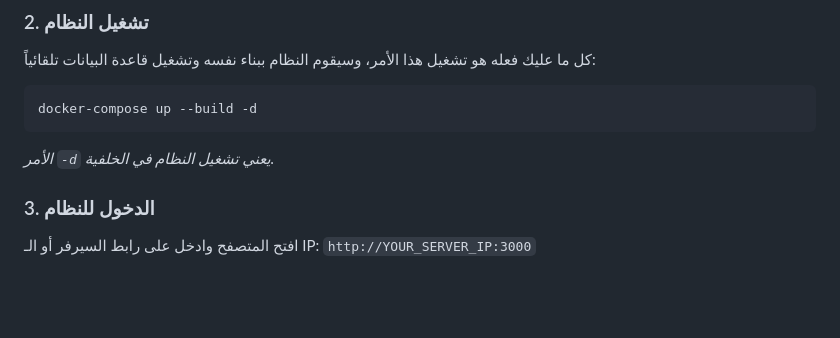
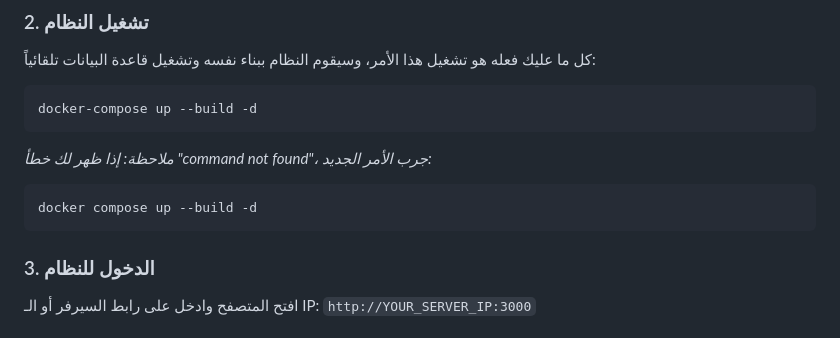
Before and after one commit to twuijri/moe, a Markdown page: README.md, the part around the change. Rendered like a GitHub page; blank space fills up the shorter version.

Commit message:
Update docs with docker compose syntax

````diff
--- a/README.md
+++ b/README.md
@@ -32,7 +32,10 @@ cd moe
 ```bash
 docker-compose up --build -d
 ```
-*الأمر `-d` يعني تشغيل النظام في الخلفية.*
+*ملاحظة: إذا ظهر لك خطأ "command not found"، جرب الأمر الجديد:*
+```bash
+docker compose up --build -d
+```
 
 ### 3. الدخول للنظام
 افتح المتصفح وادخل على رابط السيرفر أو الـ IP:
````
